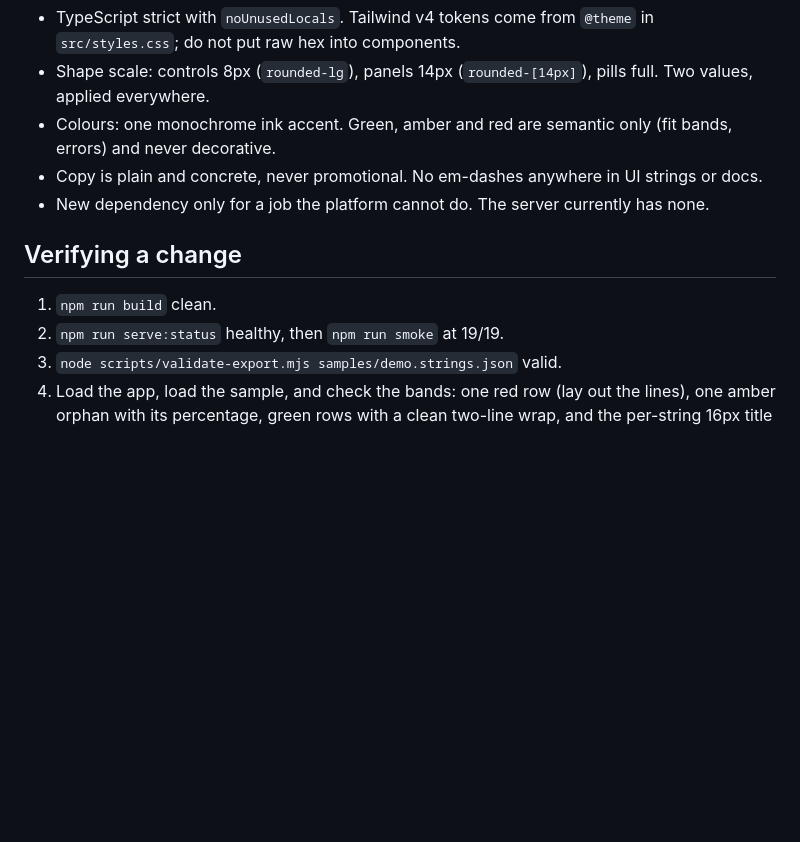
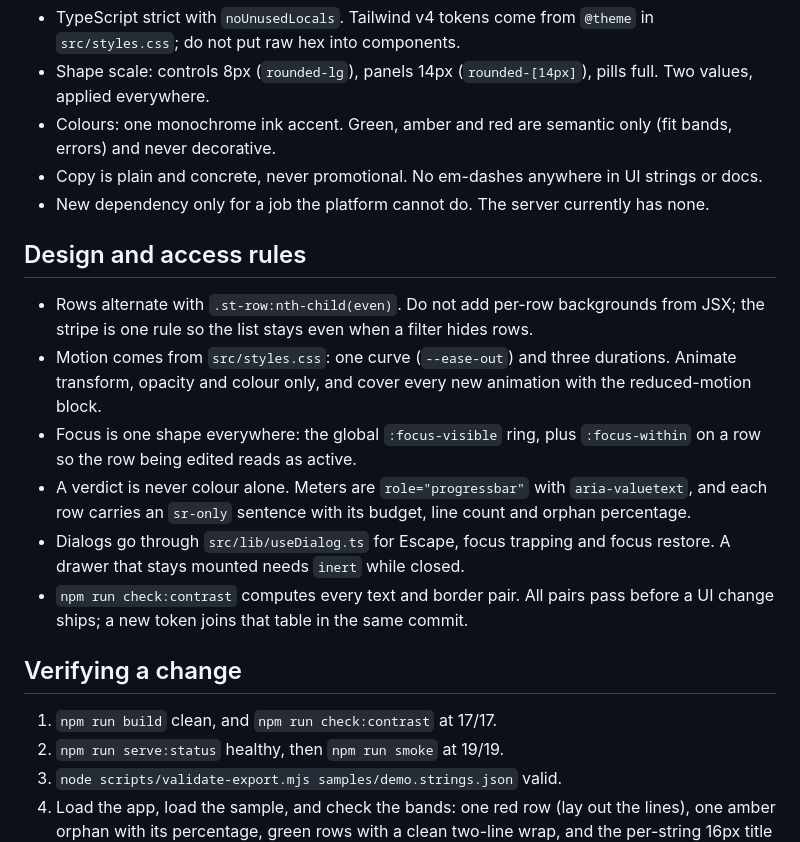
Before and after one commit to apoapostolov/string-theory, a Markdown page: AGENTS.md, the part around the change. Drawn GitHub-style; blank space fills up the shorter version.

```diff
--- a/AGENTS.md
+++ b/AGENTS.md
@@ -107,9 +107,18 @@ Do not copy the whole spec into all four. Each home carries what its reader need
 - Copy is plain and concrete, never promotional. No em-dashes anywhere in UI strings or docs.
 - New dependency only for a job the platform cannot do. The server currently has none.
 
+## Design and access rules
+
+- Rows alternate with `.st-row:nth-child(even)`. Do not add per-row backgrounds from JSX; the stripe is one rule so the list stays even when a filter hides rows.
+- Motion comes from `src/styles.css`: one curve (`--ease-out`) and three durations. Animate transform, opacity and colour only, and cover every new animation with the reduced-motion block.
+- Focus is one shape everywhere: the global `:focus-visible` ring, plus `:focus-within` on a row so the row being edited reads as active.
+- A verdict is never colour alone. Meters are `role="progressbar"` with `aria-valuetext`, and each row carries an `sr-only` sentence with its budget, line count and orphan percentage.
+- Dialogs go through `src/lib/useDialog.ts` for Escape, focus trapping and focus restore. A drawer that stays mounted needs `inert` while closed.
+- `npm run check:contrast` computes every text and border pair. All pairs pass before a UI change ships; a new token joins that table in the same commit.
+
 ## Verifying a change
 
-1. `npm run build` clean.
+1. `npm run build` clean, and `npm run check:contrast` at 17/17.
 2. `npm run serve:status` healthy, then `npm run smoke` at 19/19.
 3. `node scripts/validate-export.mjs samples/demo.strings.json` valid.
 4. Load the app, load the sample, and check the bands: one red row (lay out the lines), one amber orphan with its percentage, green rows with a clean two-line wrap, and the per-string 16px title measuring wider than the 14px rows.
```
Also changed, not shown: README.md (+12 -0 lines), docs/screenshot-wrap.png, docs/screenshot.png, 15 other files.
